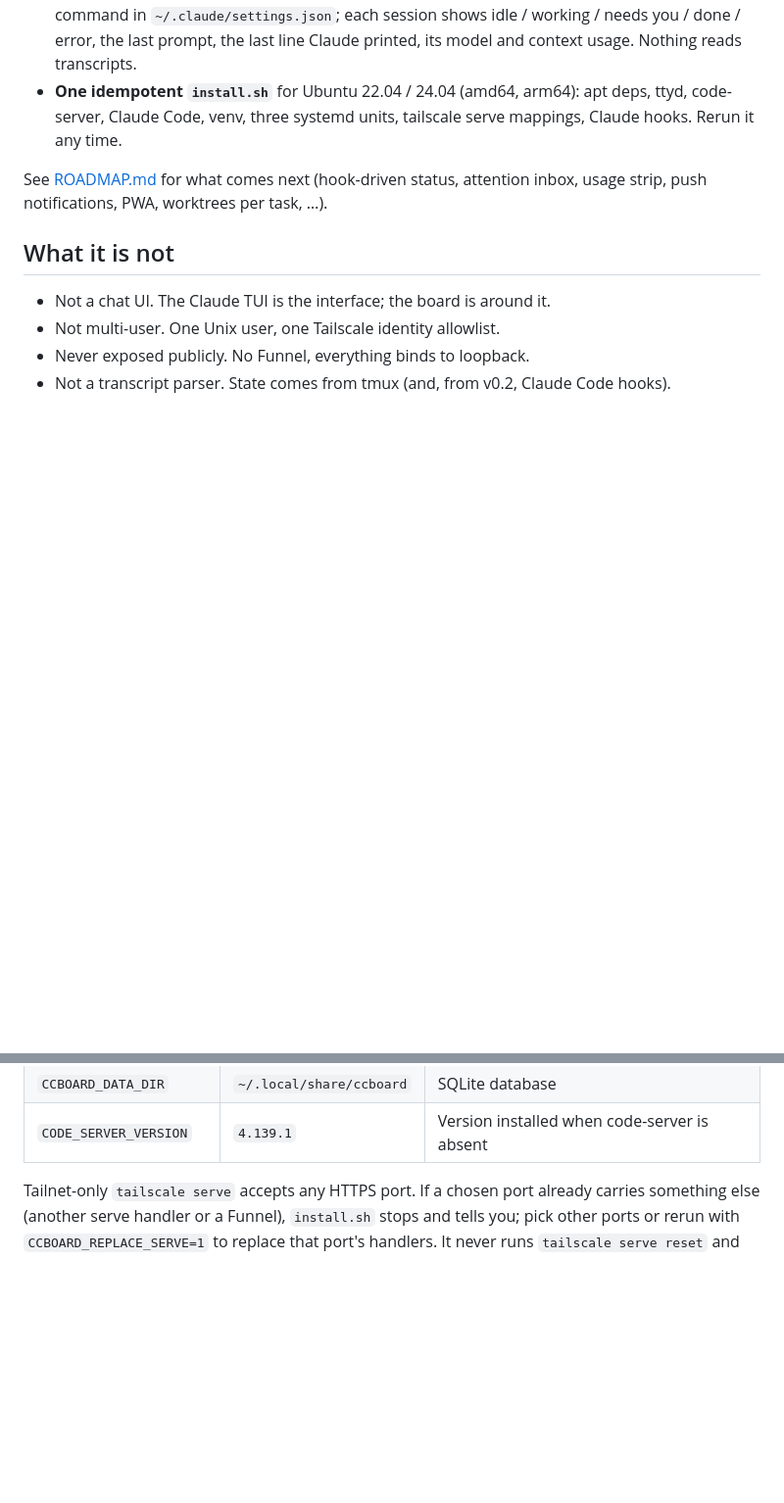
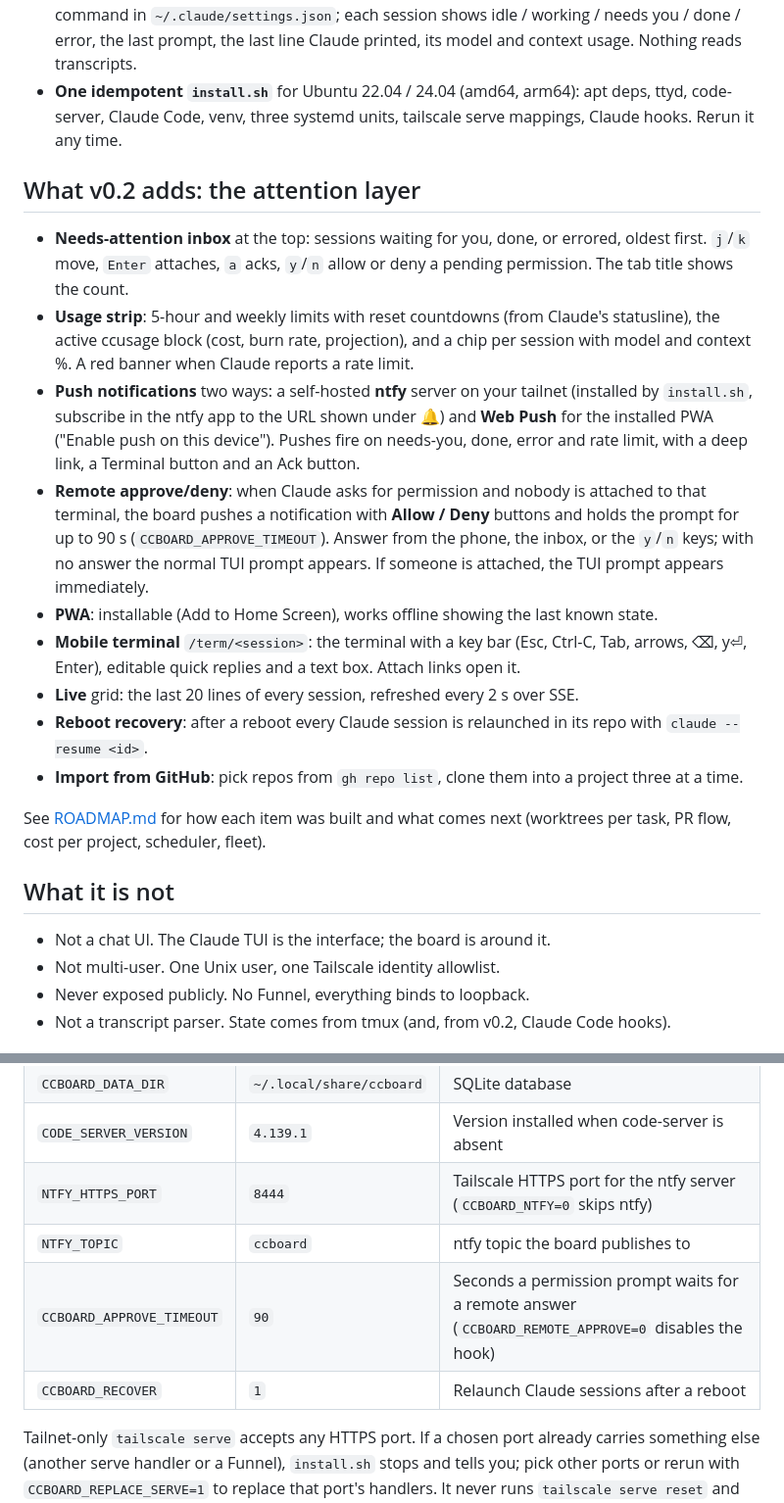
Before and after one commit to rpandox/ccboard, a Markdown page: README.md, 2 parts joined by grey strips. Shown at 98% size. GitHub-like rendering; blank space fills up the shorter version.

Commit message:
README: document the v0.2 attention layer and its settings
Co-Authored-By: Claude Fable 5.1 <noreply@anthropic.com>

```diff
--- a/README.md
+++ b/README.md
@@ -29,7 +29,19 @@ ccboard is a *status-and-attention layer*. It launches the real `claude` TUI ins
 - **Session state from Claude Code hooks.** `install.sh` registers async hooks and a statusLine command in `~/.claude/settings.json`; each session shows idle / working / needs you / done / error, the last prompt, the last line Claude printed, its model and context usage. Nothing reads transcripts.
 - **One idempotent `install.sh`** for Ubuntu 22.04 / 24.04 (amd64, arm64): apt deps, ttyd, code-server, Claude Code, venv, three systemd units, tailscale serve mappings, Claude hooks. Rerun it any time.
 
-See [ROADMAP.md](ROADMAP.md) for what comes next (hook-driven status, attention inbox, usage strip, push notifications, PWA, worktrees per task, …).
+## What v0.2 adds: the attention layer
+
+- **Needs-attention inbox** at the top: sessions waiting for you, done, or errored, oldest first. `j`/`k` move, `Enter` attaches, `a` acks, `y`/`n` allow or deny a pending permission. The tab title shows the count.
+- **Usage strip**: 5-hour and weekly limits with reset countdowns (from Claude's statusline), the active ccusage block (cost, burn rate, projection), and a chip per session with model and context %. A red banner when Claude reports a rate limit.
+- **Push notifications** two ways: a self-hosted **ntfy** server on your tailnet (installed by `install.sh`, subscribe in the ntfy app to the URL shown under 🔔) and **Web Push** for the installed PWA ("Enable push on this device"). Pushes fire on needs-you, done, error and rate limit, with a deep link, a Terminal button and an Ack button.
+- **Remote approve/deny**: when Claude asks for permission and nobody is attached to that terminal, the board pushes a notification with **Allow / Deny** buttons and holds the prompt for up to 90 s (`CCBOARD_APPROVE_TIMEOUT`). Answer from the phone, the inbox, or the `y`/`n` keys; with no answer the normal TUI prompt appears. If someone is attached, the TUI prompt appears immediately.
+- **PWA**: installable (Add to Home Screen), works offline showing the last known state.
+- **Mobile terminal** `/term/<session>`: the terminal with a key bar (Esc, Ctrl-C, Tab, arrows, ⌫, y⏎, Enter), editable quick replies and a text box. Attach links open it.
+- **Live** grid: the last 20 lines of every session, refreshed every 2 s over SSE.
+- **Reboot recovery**: after a reboot every Claude session is relaunched in its repo with `claude --resume <id>`.
+- **Import from GitHub**: pick repos from `gh repo list`, clone them into a project three at a time.
+
+See [ROADMAP.md](ROADMAP.md) for how each item was built and what comes next (worktrees per task, PR flow, cost per project, scheduler, fleet).
 
 ## What it is not
 
@@ -66,6 +78,10 @@ Every setting is an environment variable. Values are remembered in `/etc/ccboard
 | `CCBOARD_ALLOWED_USERS` | your tailnet login | Comma list of `Tailscale-User-Login` values allowed in |
 | `CCBOARD_DATA_DIR` | `~/.local/share/ccboard` | SQLite database |
 | `CODE_SERVER_VERSION` | `4.139.1` | Version installed when code-server is absent |
+| `NTFY_HTTPS_PORT` | `8444` | Tailscale HTTPS port for the ntfy server (`CCBOARD_NTFY=0` skips ntfy) |
+| `NTFY_TOPIC` | `ccboard` | ntfy topic the board publishes to |
+| `CCBOARD_APPROVE_TIMEOUT` | `90` | Seconds a permission prompt waits for a remote answer (`CCBOARD_REMOTE_APPROVE=0` disables the hook) |
+| `CCBOARD_RECOVER` | `1` | Relaunch Claude sessions after a reboot |
 
 Tailnet-only `tailscale serve` accepts any HTTPS port. If a chosen port already carries something else (another serve handler or a Funnel), `install.sh` stops and tells you; pick other ports or rerun with `CCBOARD_REPLACE_SERVE=1` to replace that port's handlers. It never runs `tailscale serve reset` and never touches ports you did not name.
 
```
Also changed, not shown: other parts of README.md (+2 -0 lines).
